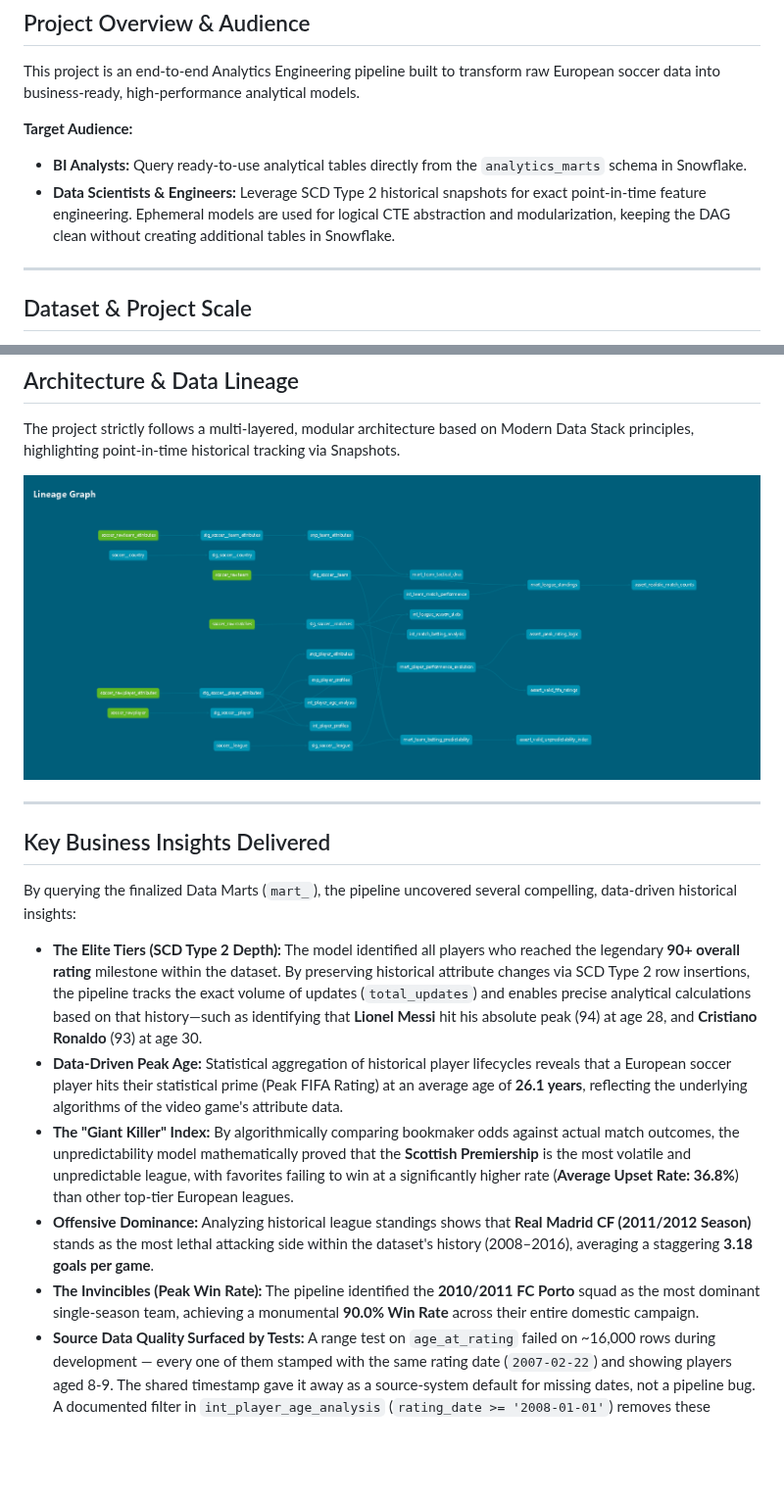
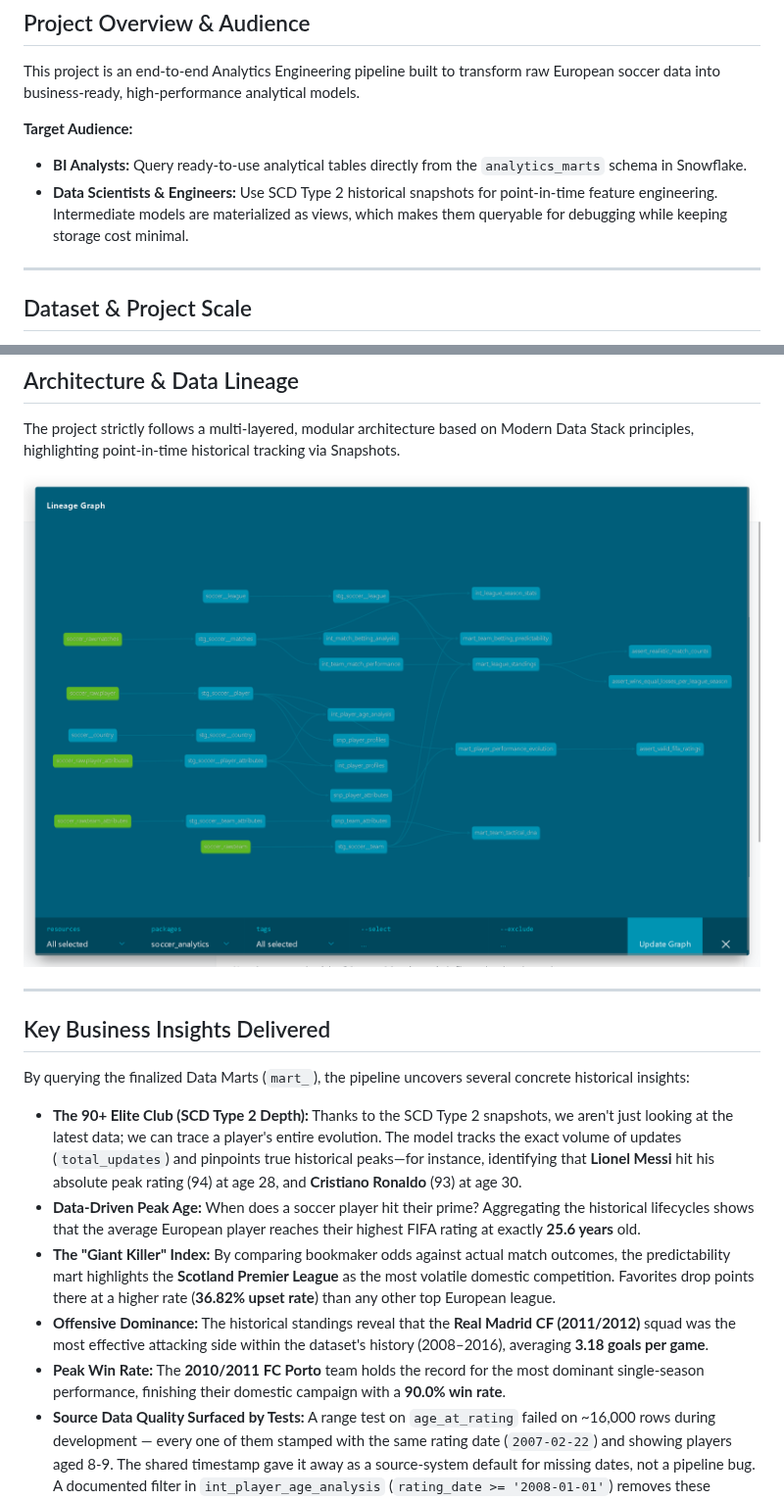
Before and after one commit to oonursoylu/soccer-dbt-snowflake-pipeline, a Markdown page: README.md, 2 parts joined by grey strips. Shown at 98% size. Drawn GitHub-style; pictures changed too: assets/dbt_lineage_graph.png; blank space fills up the shorter version.

Commit message:
docs: update readme text and lineage graph image

```diff
--- a/README.md
+++ b/README.md
@@ -14,7 +14,7 @@ This project is an end-to-end Analytics Engineering pipeline built to transform
 
 **Target Audience:**
 - **BI Analysts:** Query ready-to-use analytical tables directly from the `analytics_marts` schema in Snowflake.
-- **Data Scientists & Engineers:** Leverage SCD Type 2 historical snapshots for exact point-in-time feature engineering. Ephemeral models are used for logical CTE abstraction and modularization, keeping the DAG clean without creating additional tables in Snowflake.
+- **Data Scientists & Engineers:** Use SCD Type 2 historical snapshots for point-in-time feature engineering. Intermediate models are materialized as views, which makes them queryable for debugging while keeping storage cost minimal.
 
 ---
 
@@ -39,13 +39,13 @@ The project strictly follows a multi-layered, modular architecture based on Mode
 
 ## Key Business Insights Delivered
 
-By querying the finalized Data Marts (`mart_`), the pipeline uncovered several compelling, data-driven historical insights:
+By querying the finalized Data Marts (`mart_`), the pipeline uncovers several concrete historical insights:
 
-* **The Elite Tiers (SCD Type 2 Depth):** The model identified all players who reached the legendary **90+ overall rating** milestone within the dataset. By preserving historical attribute changes via SCD Type 2 row insertions, the pipeline tracks the exact volume of updates (`total_updates`) and enables precise analytical calculations based on that history—such as identifying that **Lionel Messi** hit his absolute peak (94) at age 28, and **Cristiano Ronaldo** (93) at age 30.
-* **Data-Driven Peak Age:** Statistical aggregation of historical player lifecycles reveals that a European soccer player hits their statistical prime (Peak FIFA Rating) at an average age of **26.1 years**, reflecting the underlying algorithms of the video game's attribute data.
-* **The "Giant Killer" Index:** By algorithmically comparing bookmaker odds against actual match outcomes, the unpredictability model mathematically proved that the **Scottish Premiership** is the most volatile and unpredictable league, with favorites failing to win at a significantly higher rate (**Average Upset Rate: 36.8%**) than other top-tier European leagues.
-* **Offensive Dominance:** Analyzing historical league standings shows that **Real Madrid CF (2011/2012 Season)** stands as the most lethal attacking side within the dataset's history (2008–2016), averaging a staggering **3.18 goals per game**.
-* **The Invincibles (Peak Win Rate):** The pipeline identified the **2010/2011 FC Porto** squad as the most dominant single-season team, achieving a monumental **90.0% Win Rate** across their entire domestic campaign.
+* **The 90+ Elite Club (SCD Type 2 Depth):** Thanks to the SCD Type 2 snapshots, we aren't just looking at the latest data; we can trace a player's entire evolution. The model tracks the exact volume of updates (`total_updates`) and pinpoints true historical peaks—for instance, identifying that **Lionel Messi** hit his absolute peak rating (94) at age 28, and **Cristiano Ronaldo** (93) at age 30.
+* **Data-Driven Peak Age:** When does a soccer player hit their prime? Aggregating the historical lifecycles shows that the average European player reaches their highest FIFA rating at exactly **25.6 years** old.
+* **The "Giant Killer" Index:** By comparing bookmaker odds against actual match outcomes, the predictability mart highlights the **Scotland Premier League** as the most volatile domestic competition. Favorites drop points there at a higher rate (**36.82% upset rate**) than any other top European league.
+* **Offensive Dominance:** The historical standings reveal that the **Real Madrid CF (2011/2012)** squad was the most effective attacking side within the dataset's history (2008–2016), averaging **3.18 goals per game**.
+* **Peak Win Rate:** The **2010/2011 FC Porto** team holds the record for the most dominant single-season performance, finishing their domestic campaign with a **90.0% win rate**.
 * **Source Data Quality Surfaced by Tests:** A range test on `age_at_rating` failed on ~16,000 rows during development — every one of them stamped with the same rating date (`2007-02-22`) and showing players aged 8-9. The shared timestamp gave it away as a source-system default for missing dates, not a pipeline bug. A documented filter in `int_player_age_analysis` (`rating_date >= '2008-01-01'`) removes these records before downstream aggregation. The fix is in the intermediate layer on purpose: staging preserves raw data untouched, and the business rule ("ignore pre-2008 default entries") belongs next to the models that depend on it.
 
 ---
```
